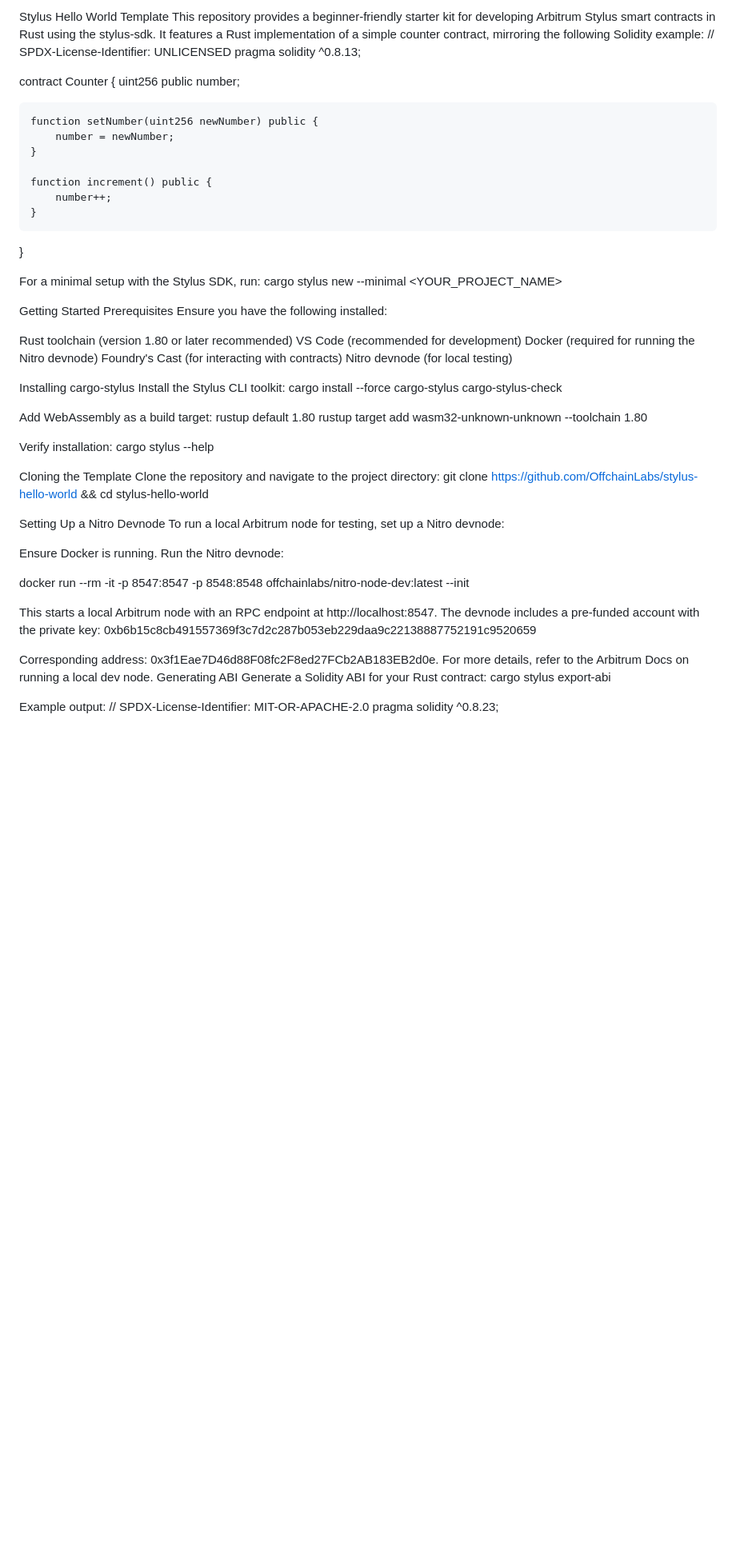
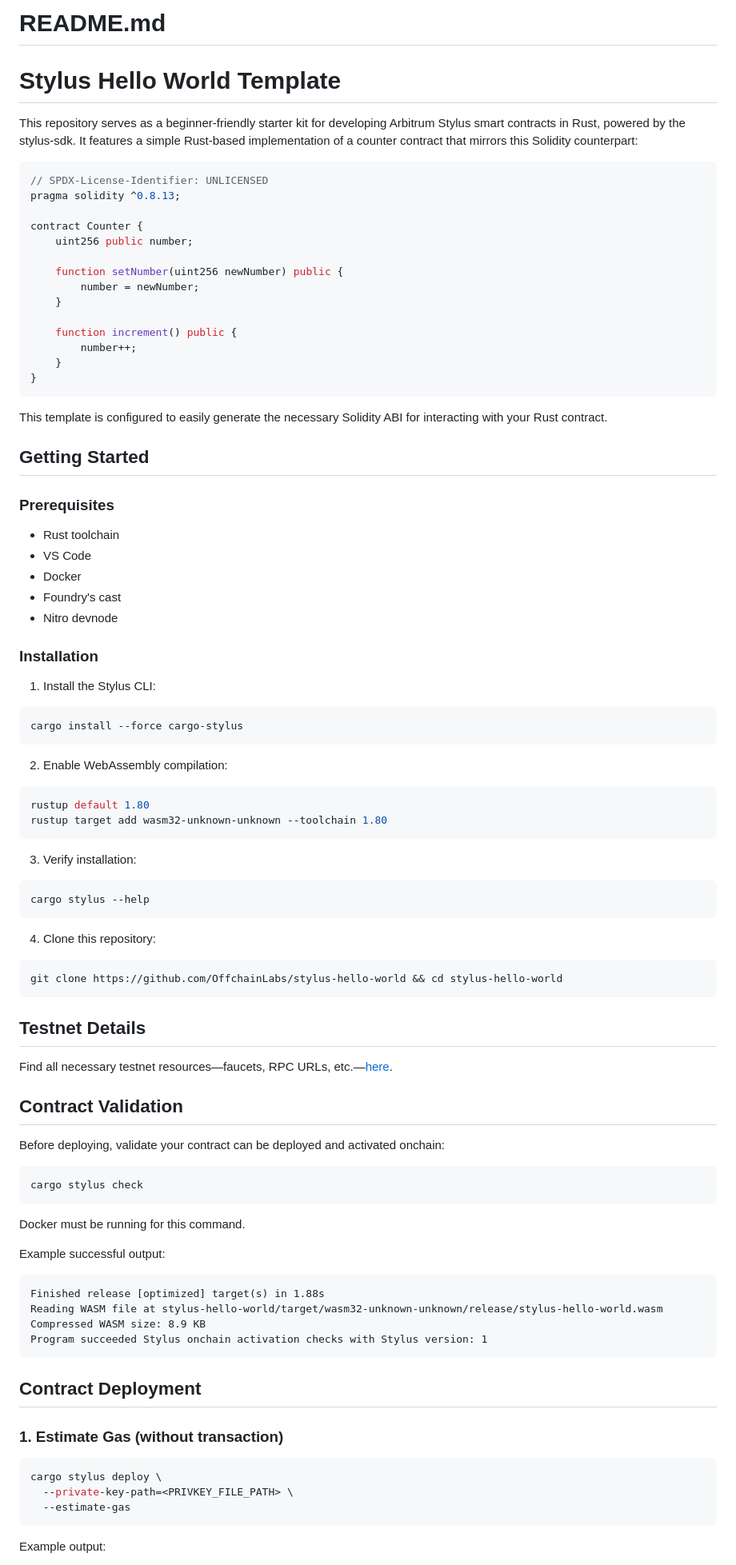
Before and after one commit to SRobver/Building-Smart-Contracts-in-Rust-with-Arbitrum-Stylus, a Markdown page: counter/README.md, the part around the change printed below. Shown: that part at 80% size. Drawn GitHub-style; blank space fills up the shorter version.

Commit message:
fix readme counter

````diff
--- a/counter/README.md
+++ b/counter/README.md
@@ -1,10 +1,15 @@
-Stylus Hello World Template
-This repository provides a beginner-friendly starter kit for developing Arbitrum Stylus smart contracts in Rust using the stylus-sdk. It features a Rust implementation of a simple counter contract, mirroring the following Solidity example:
+# README.md
+
+# Stylus Hello World Template
+
+This repository serves as a beginner-friendly starter kit for developing Arbitrum Stylus smart contracts in Rust, powered by the stylus-sdk. It features a simple Rust-based implementation of a counter contract that mirrors this Solidity counterpart:
+
+```solidity
 // SPDX-License-Identifier: UNLICENSED
 pragma solidity ^0.8.13;
 
 contract Counter {
-uint256 public number;
+    uint256 public number;
 
     function setNumber(uint256 newNumber) public {
         number = newNumber;
@@ -13,52 +18,79 @@ uint256 public number;
     function increment() public {
         number++;
     }
+}
+```
 
-}
+This template is configured to easily generate the necessary Solidity ABI for interacting with your Rust contract.
 
-For a minimal setup with the Stylus SDK, run:
-cargo stylus new --minimal <YOUR_PROJECT_NAME>
+## Getting Started
 
-Getting Started
-Prerequisites
-Ensure you have the following installed:
+### Prerequisites
 
-Rust toolchain (version 1.80 or later recommended)
-VS Code (recommended for development)
-Docker (required for running the Nitro devnode)
-Foundry's Cast (for interacting with contracts)
-Nitro devnode (for local testing)
+- Rust toolchain
+- VS Code
+- Docker
+- Foundry's cast
+- Nitro devnode
 
-Installing cargo-stylus
-Install the Stylus CLI toolkit:
-cargo install --force cargo-stylus cargo-stylus-check
+### Installation
 
-Add WebAssembly as a build target:
+1. Install the Stylus CLI:
+
+```bash
+cargo install --force cargo-stylus
+```
+
+2. Enable WebAssembly compilation:
+
+```bash
 rustup default 1.80
 rustup target add wasm32-unknown-unknown --toolchain 1.80
+```
 
-Verify installation:
+3. Verify installation:
+
+```bash
 cargo stylus --help
+```
 
-Cloning the Template
-Clone the repository and navigate to the project directory:
+4. Clone this repository:
+
+```bash
 git clone https://github.com/OffchainLabs/stylus-hello-world && cd stylus-hello-world
+```
 
-Setting Up a Nitro Devnode
-To run a local Arbitrum node for testing, set up a Nitro devnode:
+## Testnet Details
 
-Ensure Docker is running.
-Run the Nitro devnode:
+Find all necessary testnet resources—faucets, RPC URLs, etc.—[here](https://docs.arbitrum.io/stylus/reference/testnet-information).
 
-docker run --rm -it -p 8547:8547 -p 8548:8548 offchainlabs/nitro-node-dev:latest --init
+## Contract Validation
 
-This starts a local Arbitrum node with an RPC endpoint at http://localhost:8547. The devnode includes a pre-funded account with the private key:
-0xb6b15c8cb491557369f3c7d2c287b053eb229daa9c22138887752191c9520659
+Before deploying, validate your contract can be deployed and activated onchain:
 
-Corresponding address: 0x3f1Eae7D46d88F08fc2F8ed27FCb2AB183EB2d0e.
-For more details, refer to the Arbitrum Docs on running a local dev node.
-Generating ABI
-Generate a Solidity ABI for your Rust contract:
-cargo stylus export-abi
+```bash
+cargo stylus check
+```
+
+Docker must be running for this command.
+
+Example successful output:
+
+```
+Finished release [optimized] target(s) in 1.88s
+Reading WASM file at stylus-hello-world/target/wasm32-unknown-unknown/release/stylus-hello-world.wasm
+Compressed WASM size: 8.9 KB
+Program succeeded Stylus onchain activation checks with Stylus version: 1
+```
+
+## Contract Deployment
+
+### 1. Estimate Gas (without transaction)
+
+```bash
+cargo stylus deploy \
+  --private-key-path=<PRIVKEY_FILE_PATH> \
+  --estimate-gas
+```
 
 Example output:
````
Also changed, not shown: other parts of counter/README.md (+130 -97 lines).
